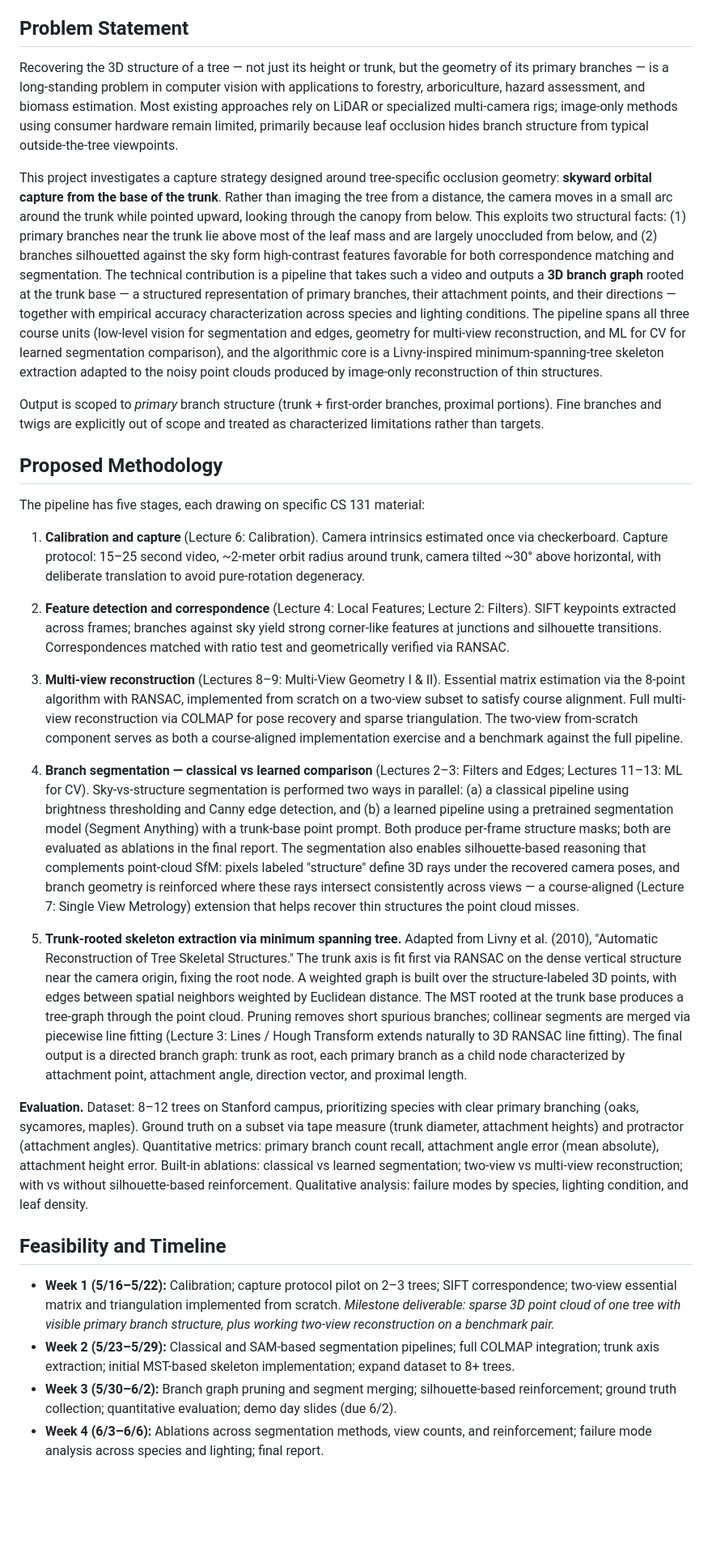
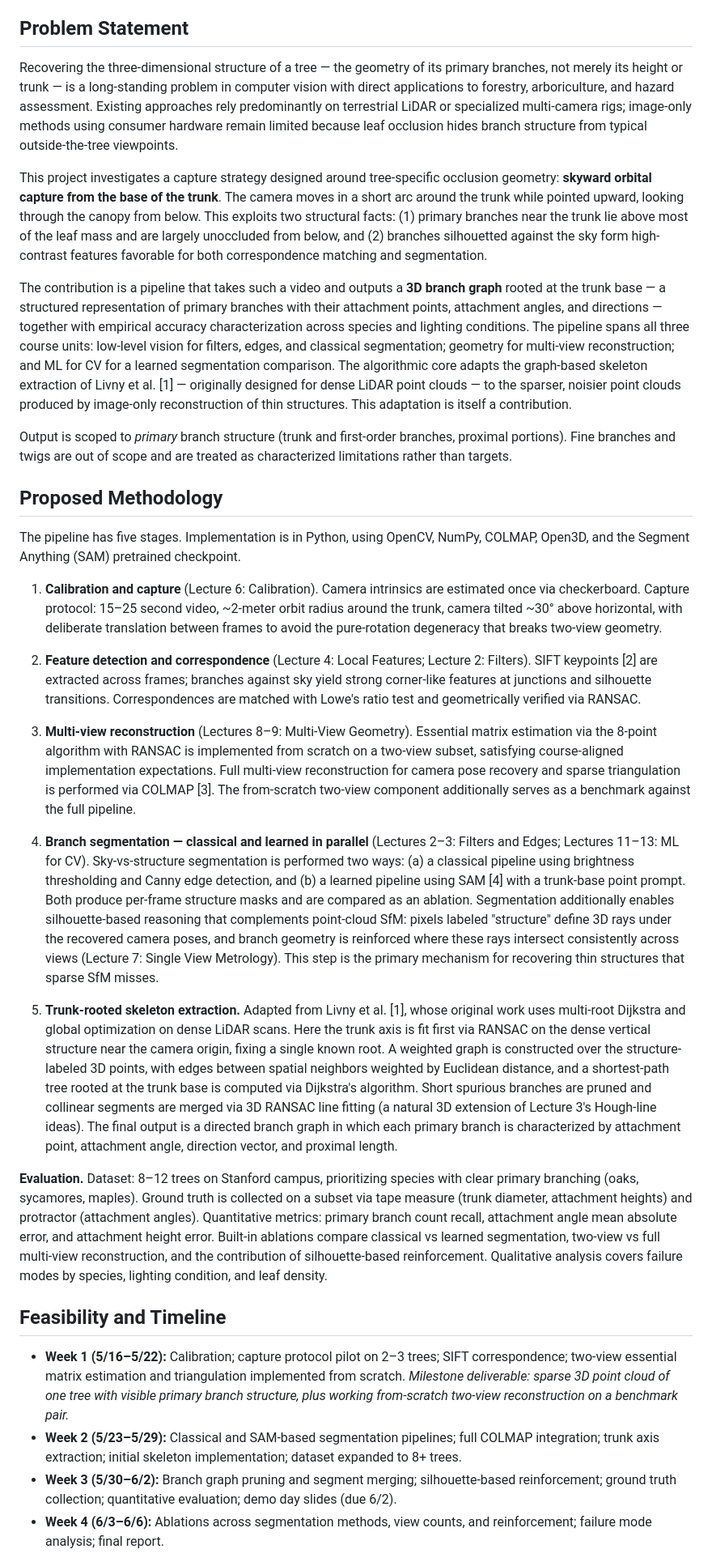
Before and after one commit to ColeVH2112/cs131_project, a Markdown page: cs131_proposal_draft.md, the part around one of its changes. Shown at 81% size. GitHub-like rendering; blank space fills up the shorter version.

Commit message:
Revise cs131 proposal draft for clarity and detail
Updated the proposal draft for clarity and detail, including revisions to the problem statement, methodology, and evaluation sections.

```diff
--- a/cs131_proposal_draft.md
+++ b/cs131_proposal_draft.md
@@ -4,32 +4,34 @@
 
 ## Problem Statement
 
-Recovering the 3D structure of a tree — not just its height or trunk, but the geometry of its primary branches — is a long-standing problem in computer vision with applications to forestry, arboriculture, hazard assessment, and biomass estimation. Most existing approaches rely on LiDAR or specialized multi-camera rigs; image-only methods using consumer hardware remain limited, primarily because leaf occlusion hides branch structure from typical outside-the-tree viewpoints.
+Recovering the three-dimensional structure of a tree — the geometry of its primary branches, not merely its height or trunk — is a long-standing problem in computer vision with direct applications to forestry, arboriculture, and hazard assessment. Existing approaches rely predominantly on terrestrial LiDAR or specialized multi-camera rigs; image-only methods using consumer hardware remain limited because leaf occlusion hides branch structure from typical outside-the-tree viewpoints.
 
-This project investigates a capture strategy designed around tree-specific occlusion geometry: **skyward orbital capture from the base of the trunk**. Rather than imaging the tree from a distance, the camera moves in a small arc around the trunk while pointed upward, looking through the canopy from below. This exploits two structural facts: (1) primary branches near the trunk lie above most of the leaf mass and are largely unoccluded from below, and (2) branches silhouetted against the sky form high-contrast features favorable for both correspondence matching and segmentation. The technical contribution is a pipeline that takes such a video and outputs a **3D branch graph** rooted at the trunk base — a structured representation of primary branches, their attachment points, and their directions — together with empirical accuracy characterization across species and lighting conditions. The pipeline spans all three course units (low-level vision for segmentation and edges, geometry for multi-view reconstruction, and ML for CV for learned segmentation comparison), and the algorithmic core is a Livny-inspired minimum-spanning-tree skeleton extraction adapted to the noisy point clouds produced by image-only reconstruction of thin structures.
+This project investigates a capture strategy designed around tree-specific occlusion geometry: **skyward orbital capture from the base of the trunk**. The camera moves in a short arc around the trunk while pointed upward, looking through the canopy from below. This exploits two structural facts: (1) primary branches near the trunk lie above most of the leaf mass and are largely unoccluded from below, and (2) branches silhouetted against the sky form high-contrast features favorable for both correspondence matching and segmentation.
 
-Output is scoped to *primary* branch structure (trunk + first-order branches, proximal portions). Fine branches and twigs are explicitly out of scope and treated as characterized limitations rather than targets.
+The contribution is a pipeline that takes such a video and outputs a **3D branch graph** rooted at the trunk base — a structured representation of primary branches with their attachment points, attachment angles, and directions — together with empirical accuracy characterization across species and lighting conditions. The pipeline spans all three course units: low-level vision for filters, edges, and classical segmentation; geometry for multi-view reconstruction; and ML for CV for a learned segmentation comparison. The algorithmic core adapts the graph-based skeleton extraction of Livny et al. [1] — originally designed for dense LiDAR point clouds — to the sparser, noisier point clouds produced by image-only reconstruction of thin structures. This adaptation is itself a contribution.
+
+Output is scoped to *primary* branch structure (trunk and first-order branches, proximal portions). Fine branches and twigs are out of scope and are treated as characterized limitations rather than targets.
 
 ## Proposed Methodology
 
-The pipeline has five stages, each drawing on specific CS 131 material:
+The pipeline has five stages. Implementation is in Python, using OpenCV, NumPy, COLMAP, Open3D, and the Segment Anything (SAM) pretrained checkpoint.
 
-1. **Calibration and capture** (Lecture 6: Calibration). Camera intrinsics estimated once via checkerboard. Capture protocol: 15–25 second video, ~2-meter orbit radius around trunk, camera tilted ~30° above horizontal, with deliberate translation to avoid pure-rotation degeneracy.
+1. **Calibration and capture** (Lecture 6: Calibration). Camera intrinsics are estimated once via checkerboard. Capture protocol: 15–25 second video, ~2-meter orbit radius around the trunk, camera tilted ~30° above horizontal, with deliberate translation between frames to avoid the pure-rotation degeneracy that breaks two-view geometry.
 
-2. **Feature detection and correspondence** (Lecture 4: Local Features; Lecture 2: Filters). SIFT keypoints extracted across frames; branches against sky yield strong corner-like features at junctions and silhouette transitions. Correspondences matched with ratio test and geometrically verified via RANSAC.
+2. **Feature detection and correspondence** (Lecture 4: Local Features; Lecture 2: Filters). SIFT keypoints [2] are extracted across frames; branches against sky yield strong corner-like features at junctions and silhouette transitions. Correspondences are matched with Lowe's ratio test and geometrically verified via RANSAC.
 
-3. **Multi-view reconstruction** (Lectures 8–9: Multi-View Geometry I & II). Essential matrix estimation via the 8-point algorithm with RANSAC, implemented from scratch on a two-view subset to satisfy course alignment. Full multi-view reconstruction via COLMAP for pose recovery and sparse triangulation. The two-view from-scratch component serves as both a course-aligned implementation exercise and a benchmark against the full pipeline.
+3. **Multi-view reconstruction** (Lectures 8–9: Multi-View Geometry). Essential matrix estimation via the 8-point algorithm with RANSAC is implemented from scratch on a two-view subset, satisfying course-aligned implementation expectations. Full multi-view reconstruction for camera pose recovery and sparse triangulation is performed via COLMAP [3]. The from-scratch two-view component additionally serves as a benchmark against the full pipeline.
 
-4. **Branch segmentation — classical vs learned comparison** (Lectures 2–3: Filters and Edges; Lectures 11–13: ML for CV). Sky-vs-structure segmentation is performed two ways in parallel: (a) a classical pipeline using brightness thresholding and Canny edge detection, and (b) a learned pipeline using a pretrained segmentation model (Segment Anything) with a trunk-base point prompt. Both produce per-frame structure masks; both are evaluated as ablations in the final report. The segmentation also enables silhouette-based reasoning that complements point-cloud SfM: pixels labeled "structure" define 3D rays under the recovered camera poses, and branch geometry is reinforced where these rays intersect consistently across views — a course-aligned (Lecture 7: Single View Metrology) extension that helps recover thin structures the point cloud misses.
+4. **Branch segmentation — classical and learned in parallel** (Lectures 2–3: Filters and Edges; Lectures 11–13: ML for CV). Sky-vs-structure segmentation is performed two ways: (a) a classical pipeline using brightness thresholding and Canny edge detection, and (b) a learned pipeline using SAM [4] with a trunk-base point prompt. Both produce per-frame structure masks and are compared as an ablation. Segmentation additionally enables silhouette-based reasoning that complements point-cloud SfM: pixels labeled "structure" define 3D rays under the recovered camera poses, and branch geometry is reinforced where these rays intersect consistently across views (Lecture 7: Single View Metrology). This step is the primary mechanism for recovering thin structures that sparse SfM misses.
 
-5. **Trunk-rooted skeleton extraction via minimum spanning tree.** Adapted from Livny et al. (2010), "Automatic Reconstruction of Tree Skeletal Structures." The trunk axis is fit first via RANSAC on the dense vertical structure near the camera origin, fixing the root node. A weighted graph is built over the structure-labeled 3D points, with edges between spatial neighbors weighted by Euclidean distance. The MST rooted at the trunk base produces a tree-graph through the point cloud. Pruning removes short spurious branches; collinear segments are merged via piecewise line fitting (Lecture 3: Lines / Hough Transform extends naturally to 3D RANSAC line fitting). The final output is a directed branch graph: trunk as root, each primary branch as a child node characterized by attachment point, attachment angle, direction vector, and proximal length.
+5. **Trunk-rooted skeleton extraction.** Adapted from Livny et al. [1], whose original work uses multi-root Dijkstra and global optimization on dense LiDAR scans. Here the trunk axis is fit first via RANSAC on the dense vertical structure near the camera origin, fixing a single known root. A weighted graph is constructed over the structure-labeled 3D points, with edges between spatial neighbors weighted by Euclidean distance, and a shortest-path tree rooted at the trunk base is computed via Dijkstra's algorithm. Short spurious branches are pruned and collinear segments are merged via 3D RANSAC line fitting (a natural 3D extension of Lecture 3's Hough-line ideas). The final output is a directed branch graph in which each primary branch is characterized by attachment point, attachment angle, direction vector, and proximal length.
 
-**Evaluation.** Dataset: 8–12 trees on Stanford campus, prioritizing species with clear primary branching (oaks, sycamores, maples). Ground truth on a subset via tape measure (trunk diameter, attachment heights) and protractor (attachment angles). Quantitative metrics: primary branch count recall, attachment angle error (mean absolute), attachment height error. Built-in ablations: classical vs learned segmentation; two-view vs multi-view reconstruction; with vs without silhouette-based reinforcement. Qualitative analysis: failure modes by species, lighting condition, and leaf density.
+**Evaluation.** Dataset: 8–12 trees on Stanford campus, prioritizing species with clear primary branching (oaks, sycamores, maples). Ground truth is collected on a subset via tape measure (trunk diameter, attachment heights) and protractor (attachment angles). Quantitative metrics: primary branch count recall, attachment angle mean absolute error, and attachment height error. Built-in ablations compare classical vs learned segmentation, two-view vs full multi-view reconstruction, and the contribution of silhouette-based reinforcement. Qualitative analysis covers failure modes by species, lighting condition, and leaf density.
 
 ## Feasibility and Timeline
 
-- **Week 1 (5/16–5/22):** Calibration; capture protocol pilot on 2–3 trees; SIFT correspondence; two-view essential matrix and triangulation implemented from scratch. *Milestone deliverable: sparse 3D point cloud of one tree with visible primary branch structure, plus working two-view reconstruction on a benchmark pair.*
-- **Week 2 (5/23–5/29):** Classical and SAM-based segmentation pipelines; full COLMAP integration; trunk axis extraction; initial MST-based skeleton implementation; expand dataset to 8+ trees.
+- **Week 1 (5/16–5/22):** Calibration; capture protocol pilot on 2–3 trees; SIFT correspondence; two-view essential matrix estimation and triangulation implemented from scratch. *Milestone deliverable: sparse 3D point cloud of one tree with visible primary branch structure, plus working from-scratch two-view reconstruction on a benchmark pair.*
+- **Week 2 (5/23–5/29):** Classical and SAM-based segmentation pipelines; full COLMAP integration; trunk axis extraction; initial skeleton implementation; dataset expanded to 8+ trees.
 - **Week 3 (5/30–6/2):** Branch graph pruning and segment merging; silhouette-based reinforcement; ground truth collection; quantitative evaluation; demo day slides (due 6/2).
-- **Week 4 (6/3–6/6):** Ablations across segmentation methods, view counts, and reinforcement; failure mode analysis across species and lighting; final report.
+- **Week 4 (6/3–6/6):** Ablations across segmentation methods, view counts, and reinforcement; failure mode analysis; final report.
 
```
Also changed, not shown: other parts of cs131_proposal_draft.md (+8 -1 lines).
